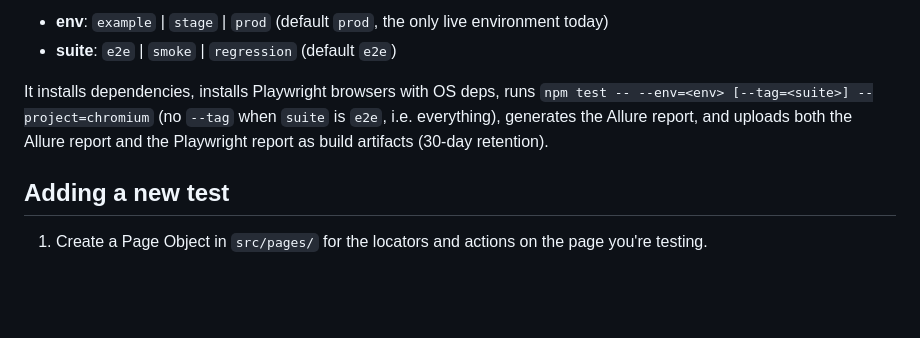
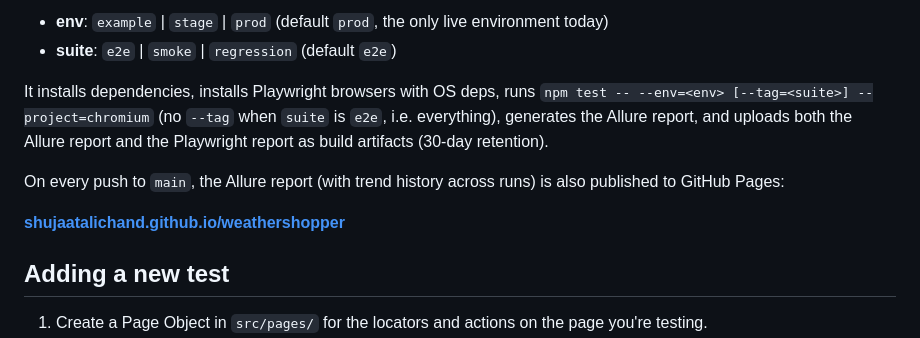
Before and after one commit to shujaatalichand/weathershopper, a Markdown page: README.md, the part around the change. Drawn GitHub-style; blank space fills up the shorter version.

```diff
--- a/README.md
+++ b/README.md
@@ -149,6 +149,10 @@ npx playwright show-trace test-results/<test-folder>/trace.zip
 
 It installs dependencies, installs Playwright browsers with OS deps, runs `npm test -- --env=<env> [--tag=<suite>] --project=chromium` (no `--tag` when `suite` is `e2e`, i.e. everything), generates the Allure report, and uploads both the Allure report and the Playwright report as build artifacts (30-day retention).
 
+On every push to `main`, the Allure report (with trend history across runs) is also published to GitHub Pages:
+
+**[shujaatalichand.github.io/weathershopper](https://shujaatalichand.github.io/weathershopper/)**
+
 ## Adding a new test
 
 1. Create a Page Object in `src/pages/` for the locators and actions on the page you're testing.
```
